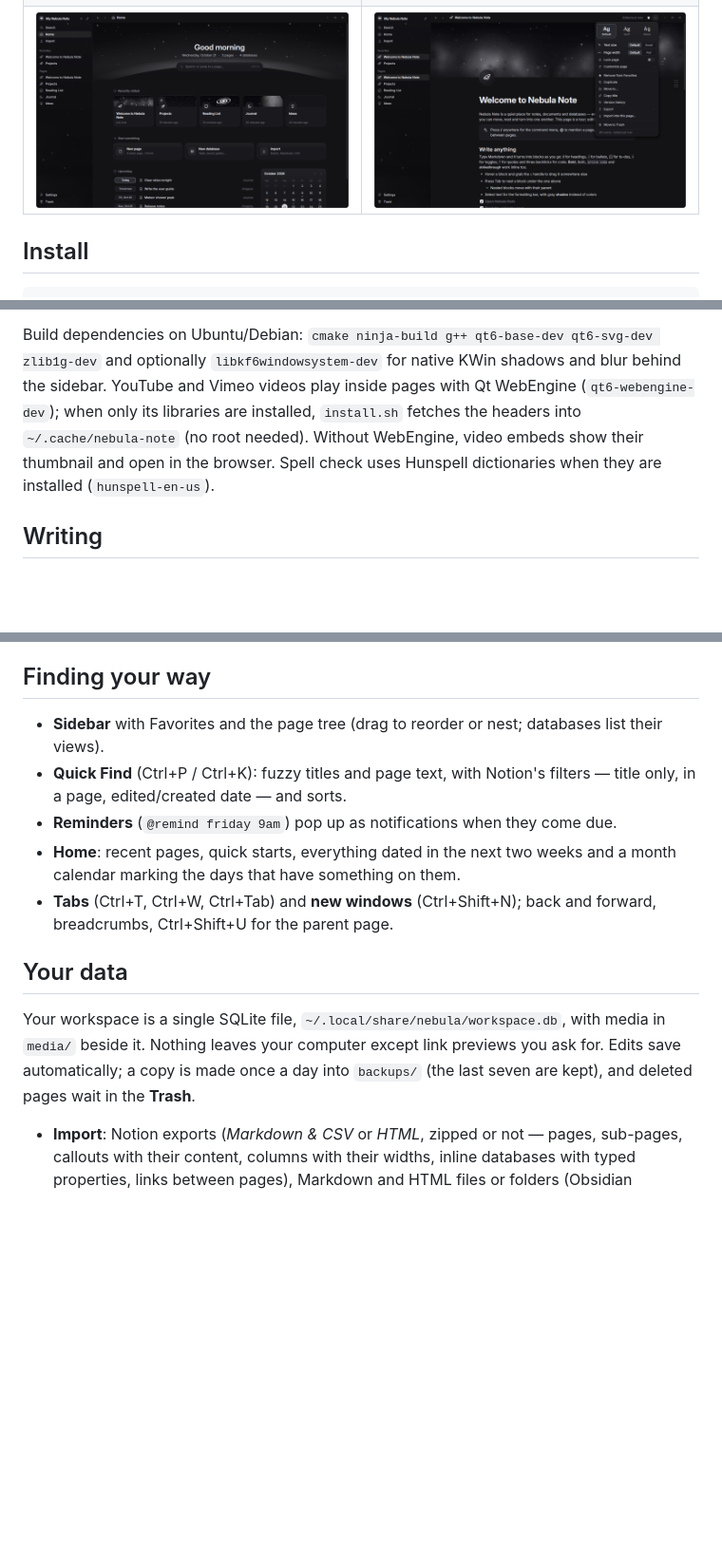
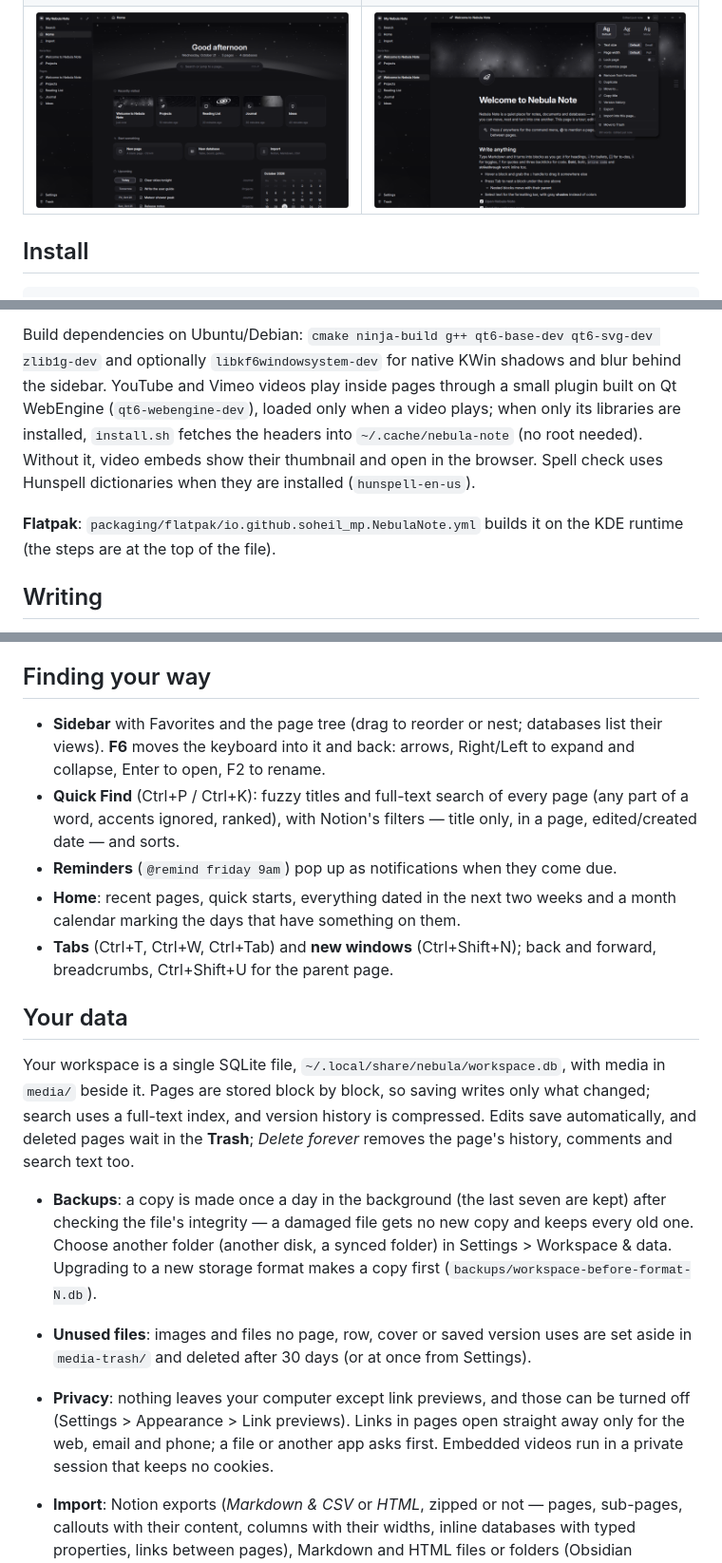
Before and after one commit to soheil-mp/nebula-note, a Markdown page: README.md, 3 parts joined by grey strips. Shown at 95% size. Rendered like a GitHub page; pictures changed too: docs/screenshots/home.png, docs/screenshots/page-menu.png; blank space fills up the shorter version.

```diff
--- a/README.md
+++ b/README.md
@@ -43,11 +43,15 @@ entry; your workspace stays where it was.
 Build dependencies on Ubuntu/Debian:
 `cmake ninja-build g++ qt6-base-dev qt6-svg-dev zlib1g-dev` and optionally
 `libkf6windowsystem-dev` for native KWin shadows and blur behind the sidebar.
-YouTube and Vimeo videos play inside pages with Qt WebEngine
-(`qt6-webengine-dev`); when only its libraries are installed, `install.sh`
-fetches the headers into `~/.cache/nebula-note` (no root needed). Without
-WebEngine, video embeds show their thumbnail and open in the browser.
-Spell check uses Hunspell dictionaries when they are installed (`hunspell-en-us`).
+YouTube and Vimeo videos play inside pages through a small plugin built on
+Qt WebEngine (`qt6-webengine-dev`), loaded only when a video plays; when only
+its libraries are installed, `install.sh` fetches the headers into
+`~/.cache/nebula-note` (no root needed). Without it, video embeds show their
+thumbnail and open in the browser. Spell check uses Hunspell dictionaries when
+they are installed (`hunspell-en-us`).
+
+**Flatpak**: `packaging/flatpak/io.github.soheil_mp.NebulaNote.yml` builds it
+on the KDE runtime (the steps are at the top of the file).
 
 ## Writing
 
@@ -120,9 +124,11 @@ Spell check uses Hunspell dictionaries when they are installed (`hunspell-en-us`
 ## Finding your way
 
 - **Sidebar** with Favorites and the page tree (drag to reorder or nest;
-  databases list their views).
-- **Quick Find** (Ctrl+P / Ctrl+K): fuzzy titles and page text, with Notion's
-  filters — title only, in a page, edited/created date — and sorts.
+  databases list their views). **F6** moves the keyboard into it and back:
+  arrows, Right/Left to expand and collapse, Enter to open, F2 to rename.
+- **Quick Find** (Ctrl+P / Ctrl+K): fuzzy titles and full-text search of every
+  page (any part of a word, accents ignored, ranked), with Notion's filters —
+  title only, in a page, edited/created date — and sorts.
 - **Reminders** (`@remind friday 9am`) pop up as notifications when they come due.
 - **Home**: recent pages, quick starts, everything dated in the next two weeks
   and a month calendar marking the days that have something on them.
@@ -132,9 +138,24 @@ Spell check uses Hunspell dictionaries when they are installed (`hunspell-en-us`
 ## Your data
 
 Your workspace is a single SQLite file, `~/.local/share/nebula/workspace.db`,
-with media in `media/` beside it. Nothing leaves your computer except link
-previews you ask for. Edits save automatically; a copy is made once a day into
-`backups/` (the last seven are kept), and deleted pages wait in the **Trash**.
+with media in `media/` beside it. Pages are stored block by block, so saving
+writes only what changed; search uses a full-text index, and version history
+is compressed. Edits save automatically, and deleted pages wait in the
+**Trash**; *Delete forever* removes the page's history, comments and search text
+too.
+
+- **Backups**: a copy is made once a day in the background (the last seven are
+  kept) after checking the file's integrity — a damaged file gets no new copy
+  and keeps every old one. Choose another folder (another disk, a synced
+  folder) in Settings > Workspace & data. Upgrading to a new storage format
+  makes a copy first (`backups/workspace-before-format-N.db`).
+- **Unused files**: images and files no page, row, cover or saved version uses
+  are set aside in `media-trash/` and deleted after 30 days (or at once from
+  Settings).
+- **Privacy**: nothing leaves your computer except link previews, and those
+  can be turned off (Settings > Appearance > Link previews). Links in pages open
+  straight away only for the web, email and phone; a file or another app asks
+  first. Embedded videos run in a private session that keeps no cookies.
 
 - **Import**: Notion exports (*Markdown & CSV* or *HTML*, zipped or not — pages,
   sub-pages, callouts with their content, columns with their widths, inline
```
Also changed, not shown: other parts of README.md (+14 -2 lines), docs/RESEARCH.md (+46 -14 lines), docs/screenshots/formatting.png, docs/screenshots/video.png, 7 other files.
